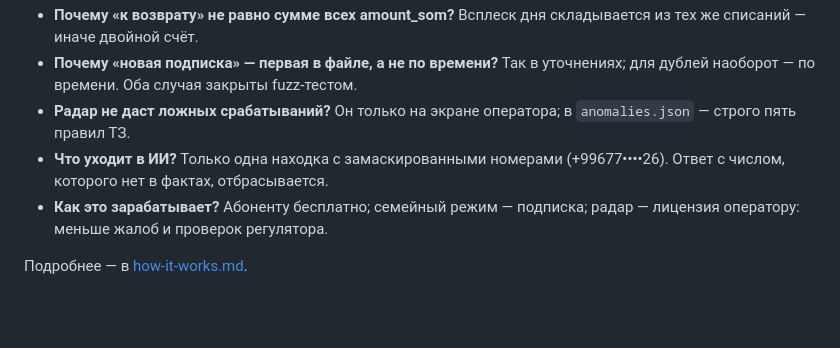
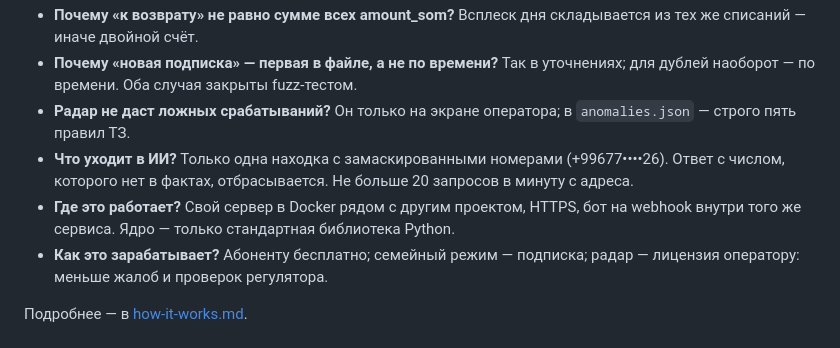
Before and after one commit to KUMA-ORIGINAL/inai-billing-check, a Markdown page: docs/demo.md, the part around one of its changes. Drawn GitHub-style; blank space fills up the shorter version.

```diff
--- a/docs/demo.md
+++ b/docs/demo.md
@@ -45,7 +48,8 @@
 - **Почему «к возврату» не равно сумме всех amount_som?** Всплеск дня складывается из тех же списаний — иначе двойной счёт.
 - **Почему «новая подписка» — первая в файле, а не по времени?** Так в уточнениях; для дублей наоборот — по времени. Оба случая закрыты fuzz-тестом.
 - **Радар не даст ложных срабатываний?** Он только на экране оператора; в `anomalies.json` — строго пять правил ТЗ.
-- **Что уходит в ИИ?** Только одна находка с замаскированными номерами (+99677••••26). Ответ с числом, которого нет в фактах, отбрасывается.
+- **Что уходит в ИИ?** Только одна находка с замаскированными номерами (+99677••••26). Ответ с числом, которого нет в фактах, отбрасывается. Не больше 20 запросов в минуту с адреса.
+- **Где это работает?** Свой сервер в Docker рядом с другим проектом, HTTPS, бот на webhook внутри того же сервиса. Ядро — только стандартная библиотека Python.
 - **Как это зарабатывает?** Абоненту бесплатно; семейный режим — подписка; радар — лицензия оператору: меньше жалоб и проверок регулятора.
 
 Подробнее — в [how-it-works.md](how-it-works.md#ответы-на-вопросы-жюри).
```
Also changed, not shown: other parts of docs/demo.md (+25 -22 lines), README.md (+10 -0 lines), docs/brand/qr-bot.png (added), docs/brand/qr-site.png (added), docs/brand/qr-slide.png (added).
